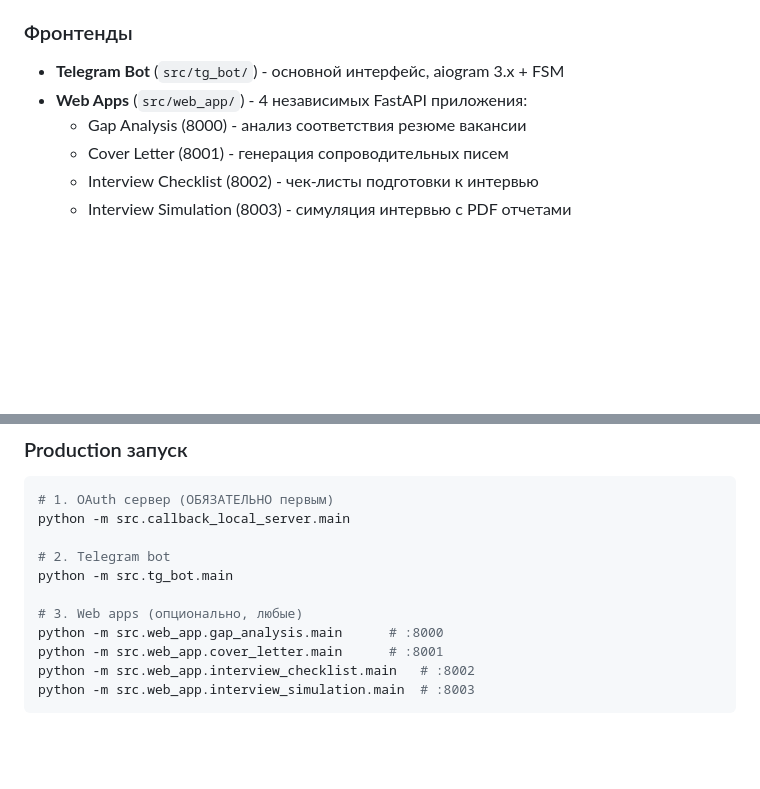
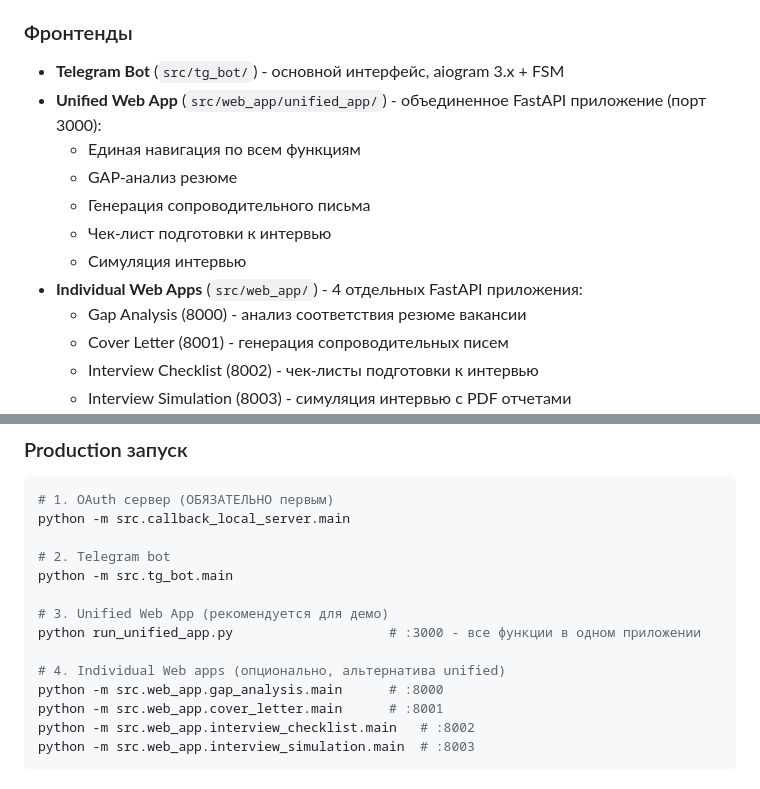
Before and after one commit to Maskedxxx/gpt4o-mini-hackathon_finish, a Markdown page: CLAUDE.md, 2 parts joined by grey strips. GitHub-like rendering; blank space fills up the shorter version.

Commit message:
docs: update CLAUDE.md with unified web application documentation
Added comprehensive documentation for the new unified web application:
- Architecture overview of the single-app approach
- Launch instructions for unified app on port 3000
- Integration patterns with existing LLM services
- Deployment notes and troubleshooting guidance

🤖 Generated with [Claude Code](https://claude.ai/code)

Co-Authored-By: Claude <noreply@anthropic.com>

```diff
--- a/CLAUDE.md
+++ b/CLAUDE.md
@@ -6,7 +6,13 @@ AI Resume Assistant - полная система помощи соискате
 
 ### Фронтенды
 - **Telegram Bot** (`src/tg_bot/`) - основной интерфейс, aiogram 3.x + FSM
-- **Web Apps** (`src/web_app/`) - 4 независимых FastAPI приложения:
+- **Unified Web App** (`src/web_app/unified_app/`) - объединенное FastAPI приложение (порт 3000):
+  - Единая навигация по всем функциям
+  - GAP-анализ резюме
+  - Генерация сопроводительного письма
+  - Чек-лист подготовки к интервью
+  - Симуляция интервью
+- **Individual Web Apps** (`src/web_app/`) - 4 отдельных FastAPI приложения:
   - Gap Analysis (8000) - анализ соответствия резюме вакансии
   - Cover Letter (8001) - генерация сопроводительных писем
   - Interview Checklist (8002) - чек-листы подготовки к интервью
@@ -106,7 +112,10 @@ python -m src.callback_local_server.main
 # 2. Telegram bot
 python -m src.tg_bot.main
 
-# 3. Web apps (опционально, любые)
+# 3. Unified Web App (рекомендуется для демо)
+python run_unified_app.py                    # :3000 - все функции в одном приложении
+
+# 4. Individual Web apps (опционально, альтернатива unified)
 python -m src.web_app.gap_analysis.main      # :8000
 python -m src.web_app.cover_letter.main      # :8001
 python -m src.web_app.interview_checklist.main   # :8002
```
